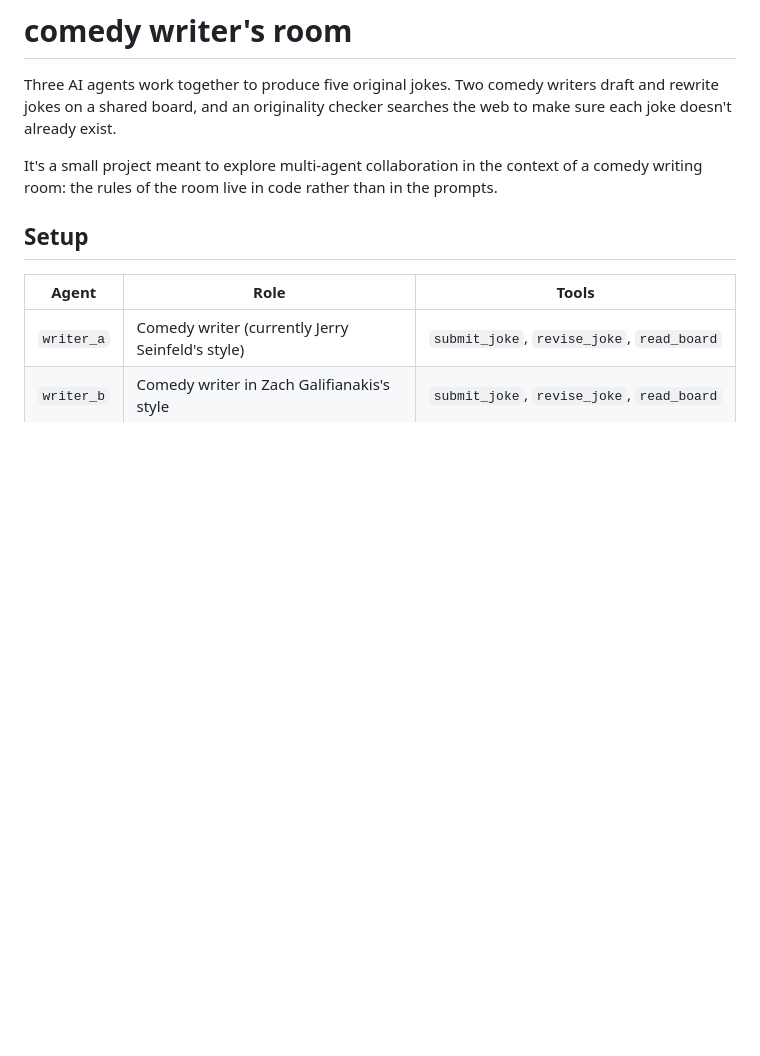
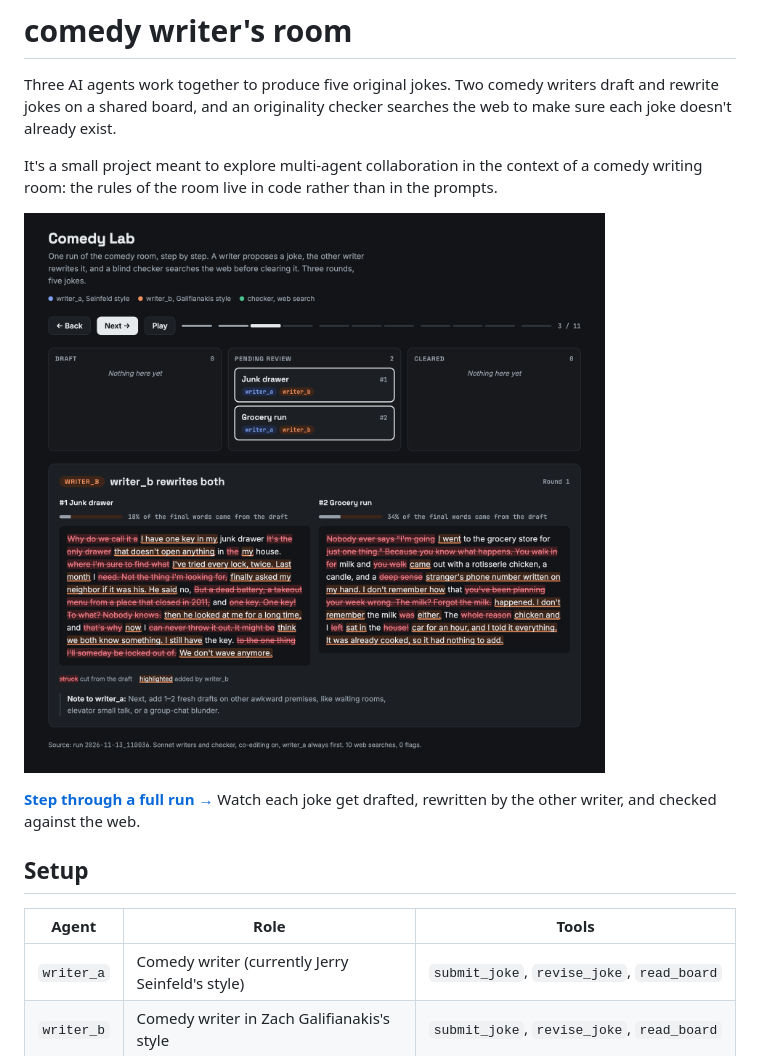
Before and after one commit to marobinette/comedy-lab, a Markdown page: README.md, the part around the change. Drawn GitHub-style; pictures changed too: docs/screenshot.png (added); blank space fills up the shorter version.

Commit message:
display

```diff
--- a/README.md
+++ b/README.md
@@ -3,6 +3,10 @@
 Three AI agents work together to produce five original jokes. Two comedy writers draft and rewrite jokes on a shared board, and an originality checker searches the web to make sure each joke doesn't already exist.
 
 It's a small project meant to explore multi-agent collaboration in the context of a comedy writing room: the rules of the room live in code rather than in the prompts.
+
+[![Comedy Lab: a step-through replay of one run](docs/screenshot.png)](https://marobinette.github.io/comedy-lab/)
+
+**[Step through a full run →](https://marobinette.github.io/comedy-lab/)** Watch each joke get drafted, rewritten by the other writer, and checked against the web.
 
 ## Setup
 
```
Also changed, not shown: 1 other file.
